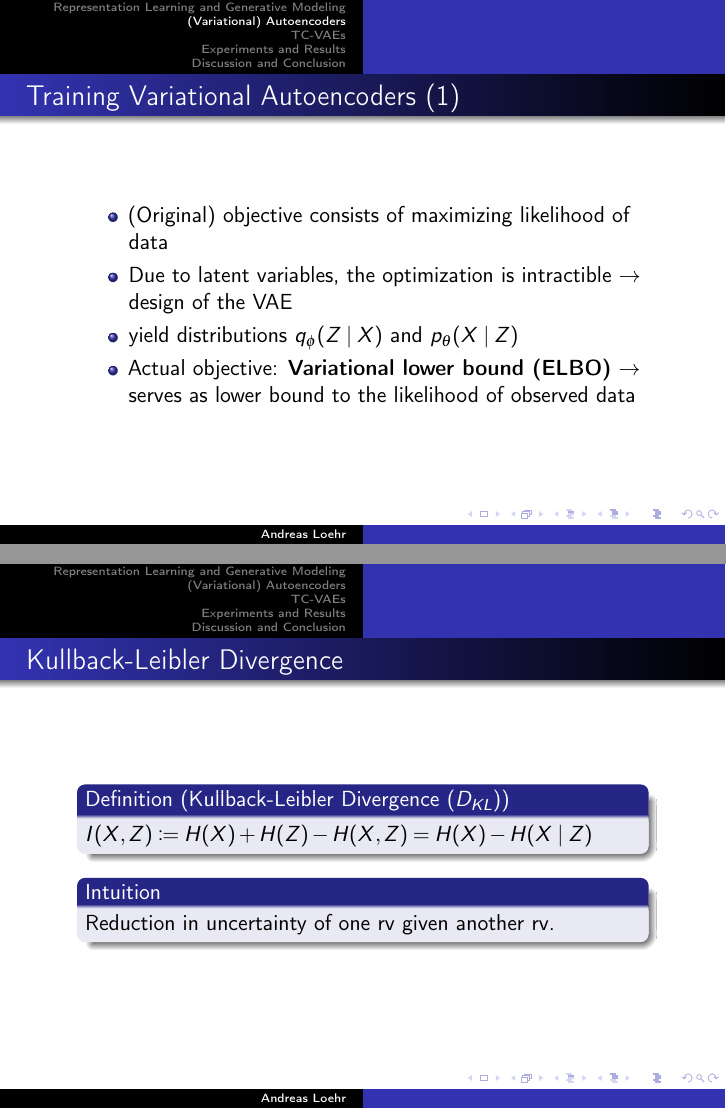
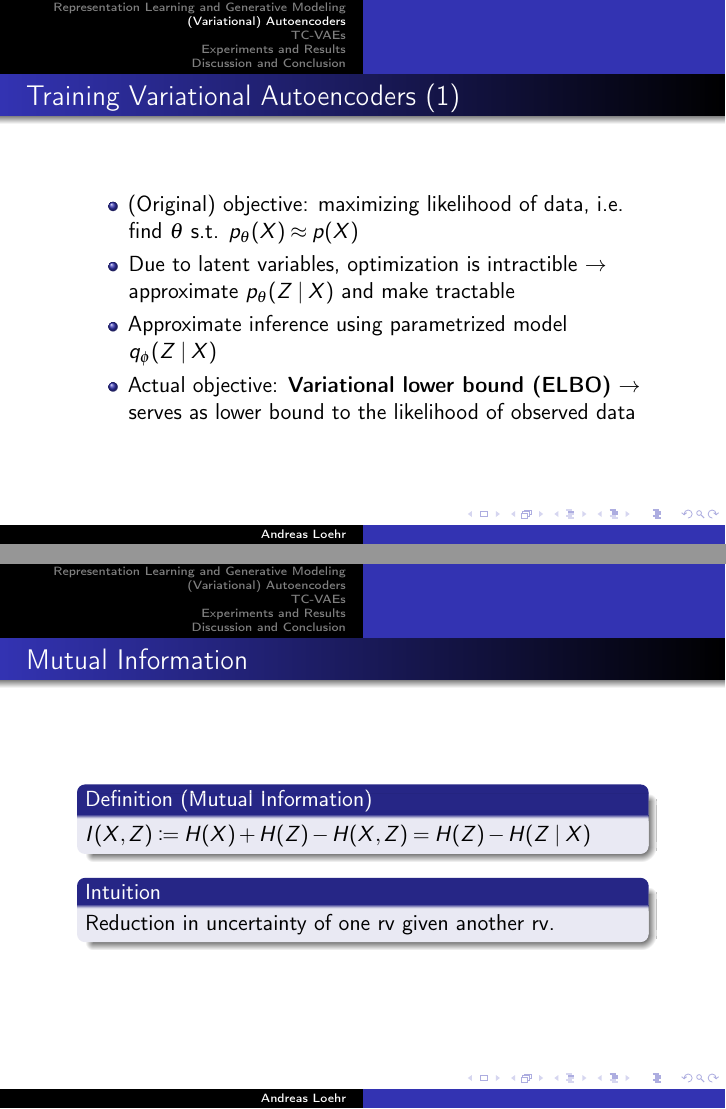
Before and after one commit to anloehr-1097/PAMI, LaTeX slides (slides/TCVAE.tex): pages 13 and 21 of 38, joined at a grey line. Compiled offline with pdfLaTeX.

Commit message:
Refined presentation, add KL divergence def.

```diff
--- a/slides/TCVAE.tex
+++ b/slides/TCVAE.tex
@@ -36,8 +36,11 @@
 \usepackage{graphicx}
 % \usepackage{times}
 \usepackage{mathptmx}
+\usepackage{calrsfs}
 
-
+\DeclareMathAlphabet{\pazocal}{OMS}{zplm}{m}{n}
+\newcommand{\La}{\mathcal{L}}
+\newcommand{\Lb}{\pazocal{L}}
 \graphicspath{{./graphics/}}
 
 \usepackage[
@@ -240,20 +243,37 @@
       \frametitle{Training Variational Autoencoders (1)}
 
       \begin{itemize}
-        \item (Original) objective consists of maximizing likelihood of data
-        \item Due to latent variables, the optimization is intractible $\rightarrow$ design of the VAE
-        \item yield distributions  $q_{\phi}(Z \mid X)$ and $p_{\theta}(X \mid Z)$
+        \item (Original) objective: maximizing likelihood of data, i.e. find $\theta$ s.t. $p_{\theta}(X) \approx p(X)$
+        % introduce latent variables since latent variable models are powerful in that they are capable of learning really complex probabililty distributions
+        \item Due to latent variables, optimization is intractible $\rightarrow$ approximate $p_{\theta}(Z \mid X)$ and make tractable
+        \item Approximate inference using parametrized model $q_{\phi}(Z \mid X)$ % to approximate $p_{\theta}(Z \mid X)$
         \item Actual objective: \textbf{Variational lower bound (ELBO)} $\rightarrow$ serves as lower bound to the likelihood of observed data
       % TODO: VAE objective insert and explain
      \end{itemize}
     \end{frame}
 
     \begin{frame}
+      \frametitle{Kullback-Leibler Divergence}
+      Let $p(x), q(x)$ be 2 (univariate) probability densities.
+      \begin{definition}[Kullback-Leibler Divergence ($D_{KL}$)]
+       $D_{KL}(p \Vert q = \int p(x) \log \frac{p(x)}{q(x)} dx$
+      \end{definition}
+      \begin{intuition}
+        Measures the similarity betweeen 2 probability distributions.
+      \end{intuition}
+
+    \end{frame}
+    \begin{frame}
       \frametitle{Training Variational Autoencoders (2)}
-      The Elbo is given as
+      The ELBO is given as
       \begin{align*}
-        \mathcal{L}
+        \Lb_{\phi, \theta}(X) = \E_{q_{\phi}(Z \mid X)}[\log p_{\theta}(X, Z) - \log q_{\phi}(Z \mid X)].
       \end{align*}
+      Maximiziation of the ELBO results in
+      \begin{itemize}
+        \item minimization of $D_{KL}(q_{\phi}(Z \mid X) \Vert p_{\theta}(Z \mid X))$
+             \item maximation of $\log p_{\theta}(X)$
+      \end{itemize}
     \end{frame}
 
     \begin{frame}
@@ -324,7 +335,4 @@
-    \begin{frame}
-      \frametitle{Kullback-Leibler Divergence}
-      \begin{definition}[Kullback-Leibler Divergence ($D_{KL}$)]
-        $I(X, Z) \coloneqq H(X) + H(Z) - H(X, Z) = H(X) - H(X \mid Z)$
+        $I(X, Z) \coloneqq H(X) + H(Z) - H(X, Z) = H(Z) - H(Z \mid X)$
       \end{definition}
       % Note: def for rv continous, in discrete case, replace Rd by N and dx by counting measure
       \begin{intuition}
```
Also changed, not shown: slides/TCVAE.tex (21 more changed lines).
